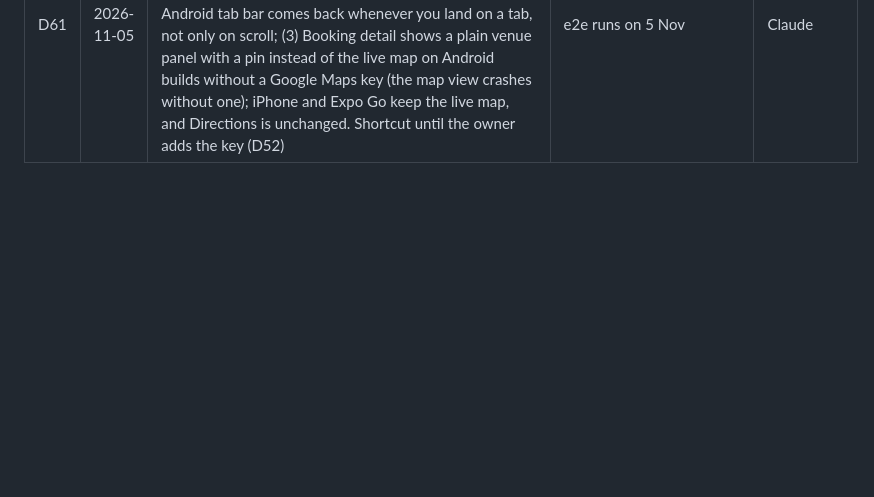
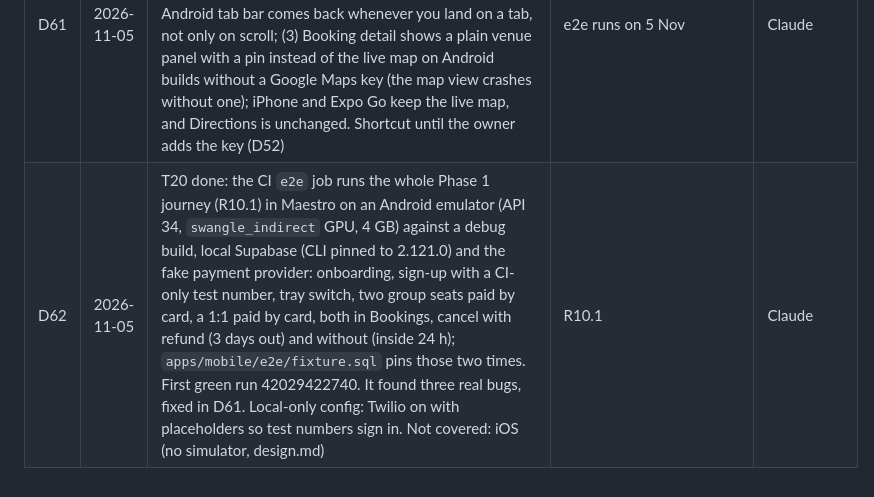
Before and after one commit to a-montaser/Coachingapp, a Markdown page: docs/DECISIONS.md, the part around the change. Drawn GitHub-style; blank space fills up the shorter version.

Commit message:
docs(spec): T20 done, e2e journey green in CI (D62)
Co-Authored-By: Claude Opus 5.5 <noreply@anthropic.com>

```diff
--- a/docs/DECISIONS.md
+++ b/docs/DECISIONS.md
@@ -63,3 +63,4 @@
 | D59 | 2026-11-04 | Fewest taps (R11.13) and Groups wording: (1) every journey was walked for steps that can go; Book now chooses the time for you when the chosen day has only one open time (as the Group page already does), so Continue is ready at once; the rest were already at their minimum (group: date pre-picked, a lone time chosen, seats, Reserve, Pay; instructor "Next available" opens Book on that time; Reschedule from the Bookings card); (2) the seeded level labels began "Workshop · ", so pages read "Group · Workshop · beginners": the seed now says "Beginners" / "All levels", and a data-only migration (`20261104120000_group_level_labels.sql`, no schema change) fixes the hosted rows when migrations are next pushed; (3) unused "Workshops" / "1:1 lessons" labels removed | Owner's notes 15 and 26 | Owner |
 | D60 | 2026-11-05 | Hosted dev project: (1) Supabase had paused it (free tier, inactivity); restored by the owner's request through the Management API with the new access token in `.env`; (2) demo class times refreshed by the owner's request with `supabase/scripts/refresh_demo_slots.sql` (data only, same patterns as the seed, never duplicates a time, bookings untouched): 3 → 832 future times, through 25 Nov; rerun it whenever the demo runs dry; (3) the D59 level-label fix was applied as data; its migration file reruns harmlessly when migrations are next pushed. The Groups view migration (`20261025120000`) still waits for the owner | Owner: "Restore it yourself", "Yes, refresh" | Owner |
 | D61 | 2026-11-05 | Found by the e2e journey (T20), three app fixes: (1) after a card payment that settles at once (Paymob, fake provider) the app now refreshes bookings, seat counts and the board, so Home's next session appears (it kept the list fetched while the booking was on hold); (2) the Android tab bar comes back whenever you land on a tab, not only on scroll; (3) Booking detail shows a plain venue panel with a pin instead of the live map on Android builds without a Google Maps key (the map view crashes without one); iPhone and Expo Go keep the live map, and Directions is unchanged. Shortcut until the owner adds the key (D52) | e2e runs on 5 Nov | Claude |
+| D62 | 2026-11-05 | T20 done: the CI `e2e` job runs the whole Phase 1 journey (R10.1) in Maestro on an Android emulator (API 34, `swangle_indirect` GPU, 4 GB) against a debug build, local Supabase (CLI pinned to 2.121.0) and the fake payment provider: onboarding, sign-up with a CI-only test number, tray switch, two group seats paid by card, a 1:1 paid by card, both in Bookings, cancel with refund (3 days out) and without (inside 24 h); `apps/mobile/e2e/fixture.sql` pins those two times. First green run 42029422740. It found three real bugs, fixed in D61. Local-only config: Twilio on with placeholders so test numbers sign in. Not covered: iOS (no simulator, design.md) | R10.1 | Claude |
```
Also changed, not shown: specs/phase-1/tasks.md (+2 -2 lines).
